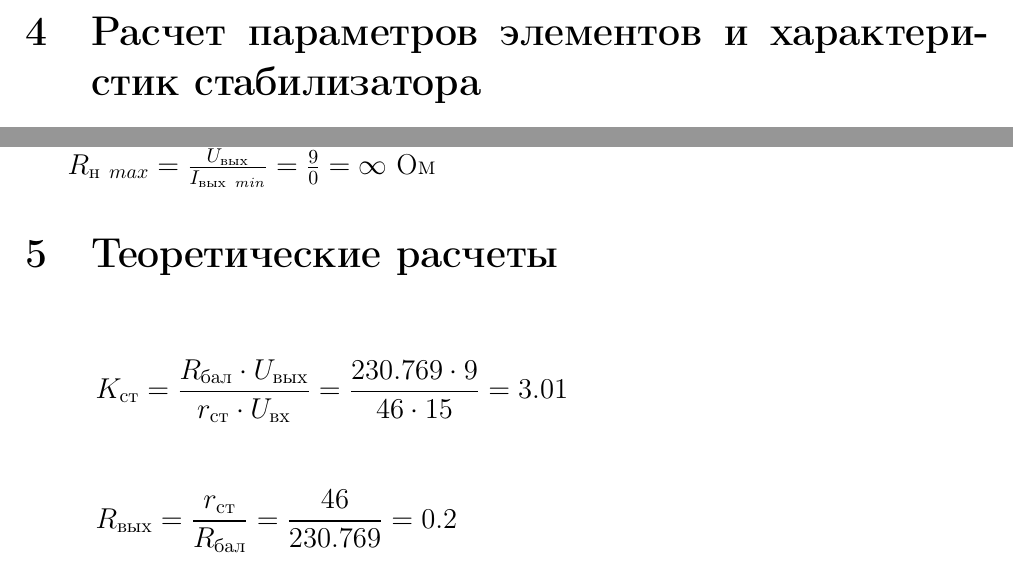
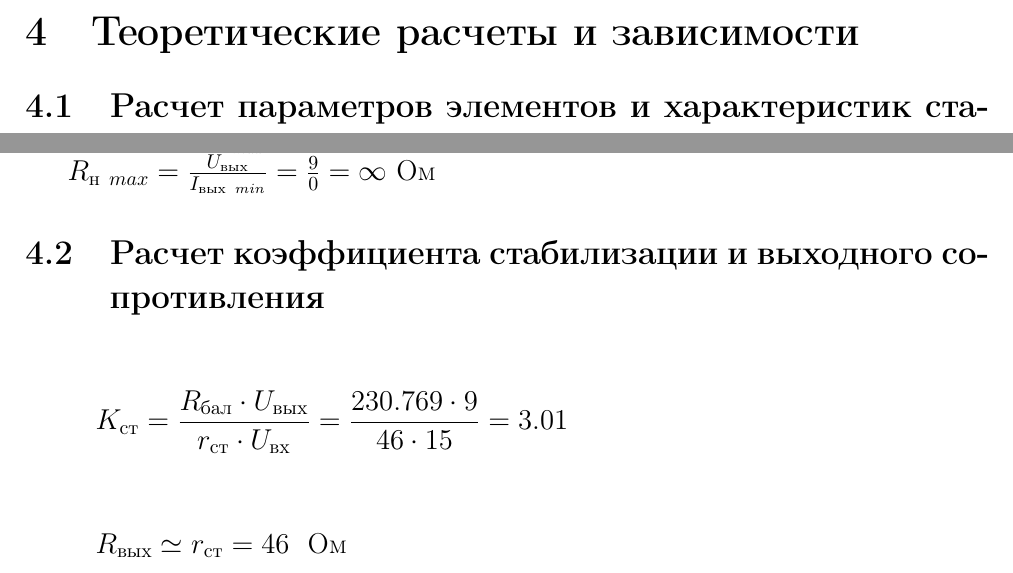
Before and after one commit to lamtev/electro-labs, a LaTeX document (lab11a/lab11a.tex): two parts of page 3 of 6, joined at a grey line, cut at the place of the change. Compiled offline with pdfLaTeX.

```diff
--- a/lab11a/lab11a.tex
+++ b/lab11a/lab11a.tex
@@ -64,7 +65,10 @@
 	\end{center}
 \end{table}
 
-\section{Расчет параметров элементов и характеристик стабилизатора}
+
+\section{Теоретические расчеты и зависимости}
+
+\subsection{Расчет параметров элементов и характеристик стабилизатора}
 %\begin{flalign*}
 $I_\text{вых} = \frac{U_\text{вых}}{R_\text{н}} = \frac{9}{500} = 0.018$ A
 %\end{flalign*}
@@ -82,15 +86,14 @@
 
 $R_{\text{н}\ max} = \frac{U_\text{вых}}{I_{\text{вых}\ min}} = \frac{9}{0} = \infty $ Ом
 
-
-\section{Теоретические расчеты}
+\subsection{Расчет коэффициента стабилизации и выходного сопротивления}
 
 \begin{flalign*}
 K_\text{ст} = \frac{R_\text{бал} \cdot U_\text{вых}}{r_\text{ст} \cdot U_\text{вх}} = \frac{230.769 \cdot 9}{46 \cdot 15} = 3.01
 \end{flalign*}
 
 \begin{flalign*}
-R_\text{вых} = \frac{r_\text{ст}}{R_\text{бал}} = \frac{46}{230.769} = 0.2
+R_\text{вых} \simeq r_{\text{ст}} = 46 \ \ \text{Ом}
 \end{flalign*}
 
 \section{Экспериментально снятые зависимости}
```
Also changed, not shown: lab11a/lab11a.tex (17 more changed lines), 1 other file.
